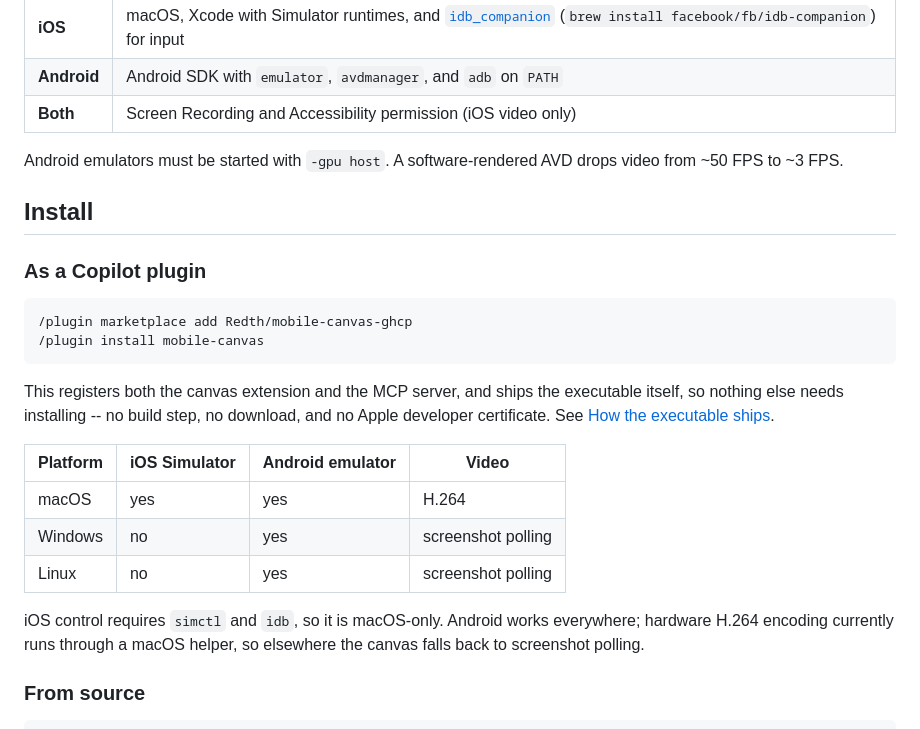
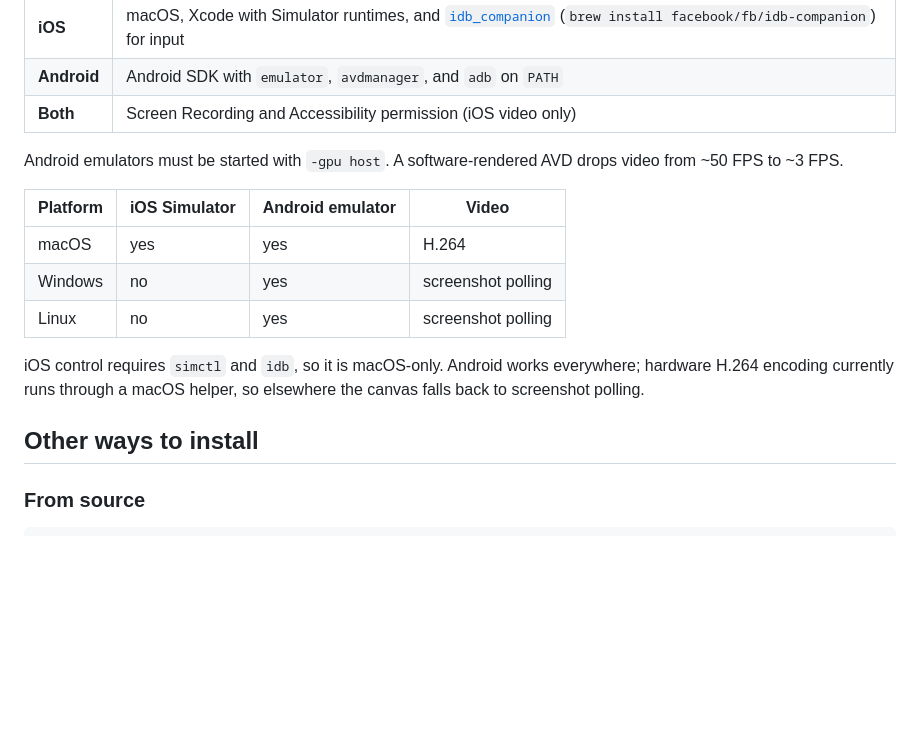
Before and after one commit to Redth/mobile-canvas-ghcp, a Markdown page: README.md, the part around one of its changes. GitHub-like rendering; blank space fills up the shorter version.

````diff
--- a/README.md
+++ b/README.md
@@ -58,20 +91,6 @@ uploaded anywhere.
 Android emulators must be started with `-gpu host`. A software-rendered AVD
 drops video from ~50 FPS to ~3 FPS.
 
-## Install
-
-### As a Copilot plugin
-
-```
-/plugin marketplace add Redth/mobile-canvas-ghcp
-/plugin install mobile-canvas
-```
-
-This registers both the canvas extension and the MCP server, and ships the
-executable itself, so nothing else needs installing -- no build step, no
-download, and no Apple developer certificate. See
-[How the executable ships](docs/distribution.md).
-
 | Platform | iOS Simulator | Android emulator | Video |
 |---|---|---|---|
 | macOS | yes | yes | H.264 |
@@ -81,6 +100,8 @@ download, and no Apple developer certificate. See
 iOS control requires `simctl` and `idb`, so it is macOS-only. Android works
 everywhere; hardware H.264 encoding currently runs through a macOS helper, so
 elsewhere the canvas falls back to screenshot polling.
+
+## Other ways to install
 
 ### From source
 
````
Also changed, not shown: other parts of README.md (+33 -0 lines), assets/install-1.png (added), assets/install-2.png (added), assets/install-3.png (added).
